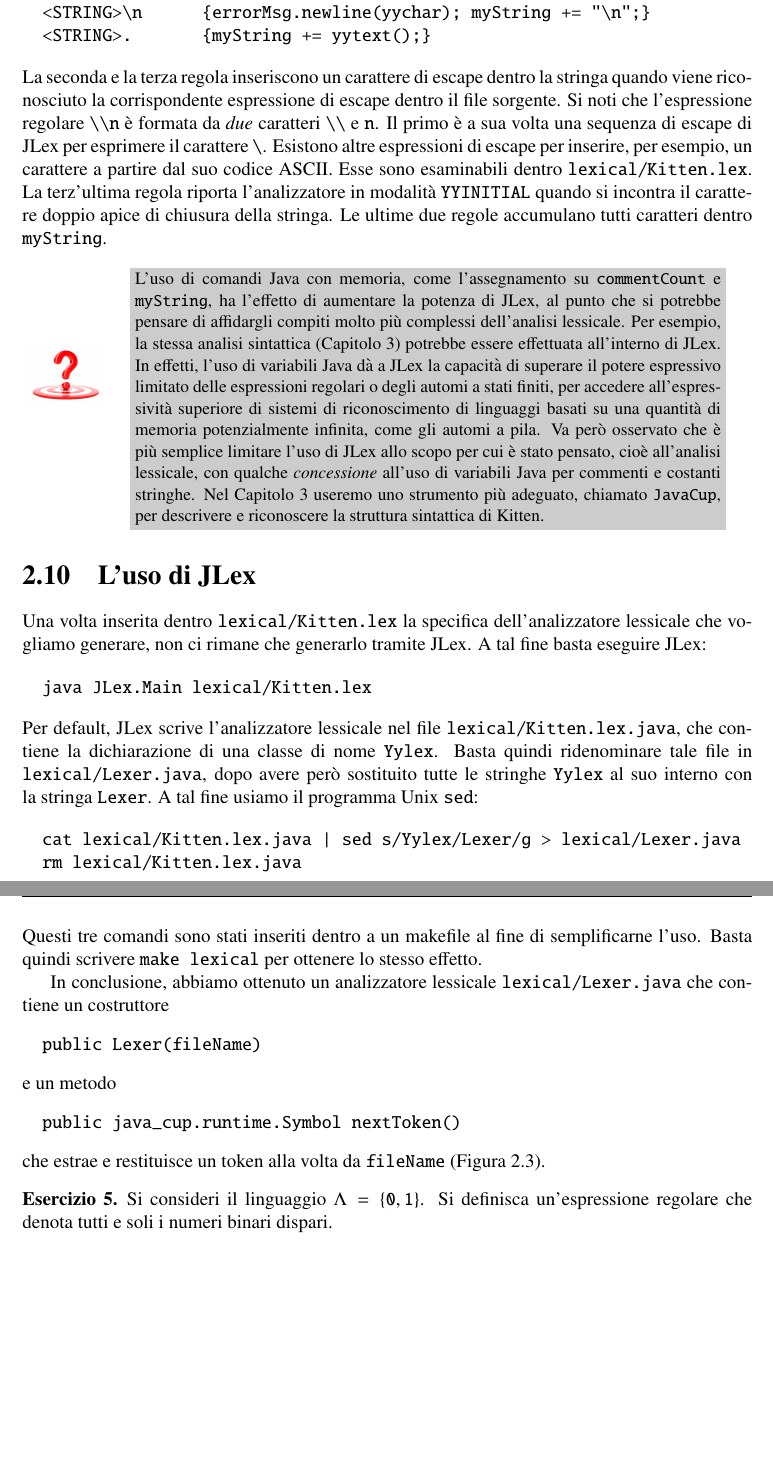
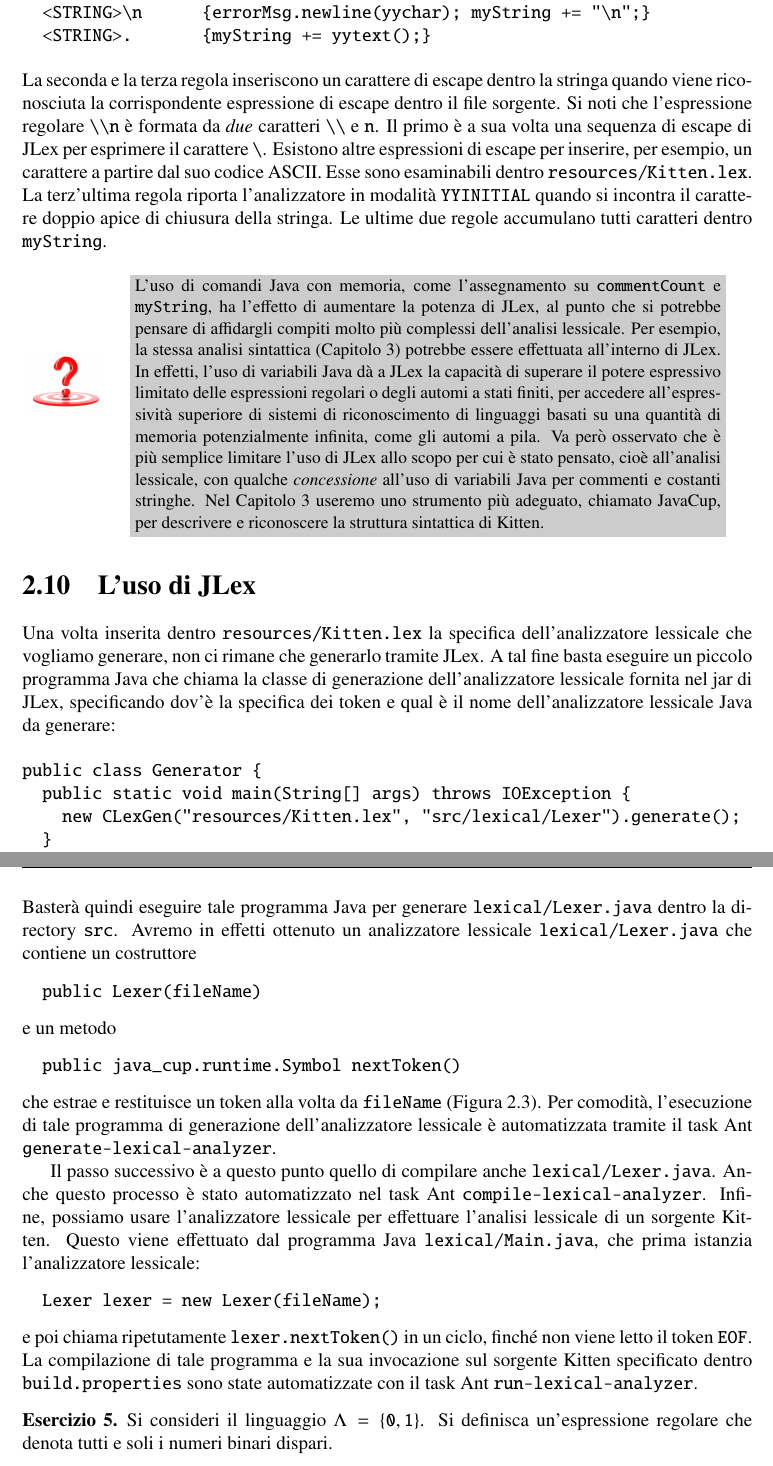
Before and after one commit to spoto/Kitten-Book, a LaTeX book (OOCompilation.tex, which reads lexical.tex): two parts of pages 52 and 53 of 209, joined at a grey line, cut so that both start at the same text, the shorter picture padded with empty space. Compiled offline with pdfLaTeX.

Commit message:
Risistemato il Capitolo 2

```diff
--- a/lexical.tex
+++ b/lexical.tex
@@ -1057,19 +1058,19 @@ token \texttt{STRING}:
   <STRING>\\n     {myString += "\n";}
   <STRING>\\t     {myString += "\t";}
   ... altre sequenze di escape ...
-  <STRING>"\""    {yybegin(YYINITIAL); return tok(sym.STRING,myString);}
+  <STRING>"\""    {yybegin(YYINITIAL); return tok(sym.STRING, myString);}
   <STRING>\n      {errorMsg.newline(yychar); myString += "\n";}
   <STRING>.       {myString += yytext();}
 \end{verbatim}
 %
 La seconda e la terza regola inseriscono un carattere di escape
-dentro la stringa quando viene riconosciuto la corrispondente
+dentro la stringa quando viene riconosciuta la corrispondente
 espressione di escape dentro il file sorgente. Si noti che l'espressione
 regolare \verb!\\n! \`e formata da \emph{due} caratteri \verb!\\! e \texttt{n}.
 Il primo \`e a sua volta una sequenza di escape di JLex per
 esprimere il carattere \verb!\!. Esistono altre espressioni di escape
 per inserire, per esempio, un carattere a partire dal suo codice ASCII.
-Esse sono esaminabili dentro \texttt{lexical/Kitten.lex}.
+Esse sono esaminabili dentro \texttt{resources/Kitten.lex}.
 La terz'ultima regola riporta l'analizzatore in modalit\`a \texttt{YYINITIAL}
 quando si incontra il carattere doppio apice di chiusura della stringa.
 Le ultime due regole accumulano tutti caratteri dentro \texttt{myString}.
@@ -1092,38 +1093,29 @@ limitare l'uso di JLex allo scopo per cui
 \emph{concessione} all'uso di variabili Java per commenti e costanti
 stringhe. Nel
 Capitolo~\ref{chap:syntactical} useremo uno strumento \piu
-adeguato, chiamato \texttt{JavaCup},
+adeguato, chiamato JavaCup,
 per descrivere e riconoscere la struttura sintattica di Kitten.
 }
 %
 \section{L'uso di JLex}\label{sec:use_jlex}
 %
-Una volta inserita dentro \texttt{lexical/Kitten.lex} la specifica
+Una volta inserita dentro \texttt{resources/Kitten.lex} la specifica
 dell'analizzatore lessicale che vogliamo generare, non ci rimane
-che generarlo tramite JLex. A tal fine basta eseguire JLex:
+che generarlo tramite JLex. A tal fine basta eseguire un piccolo programma
+Java che chiama la classe di generazione dell'analizzatore lessicale
+fornita nel jar di JLex, specificando dov'\`e la specifica dei token e qual \`e
+il nome dell'analizzatore lessicale Java da generare:
 %
 \begin{verbatim}
-  java JLex.Main lexical/Kitten.lex
+public class Generator {
+  public static void main(String[] args) throws IOException {
+    new CLexGen("resources/Kitten.lex", "src/lexical/Lexer").generate();
+  }
+}
 \end{verbatim}
 %
-Per default, JLex scrive l'analizzatore lessicale nel file
-\texttt{lexical/Kitten.lex.java}, che contiene
-la dichiarazione di una classe di nome \texttt{Yylex}.
-Basta quindi rideno\-mi\-nare
-tale file in \texttt{lexical/Lexer.java}, dopo avere
-per\`o sostituito tutte le stringhe \texttt{Yylex} al suo interno con la
-stringa \texttt{Lexer}. A tal fine usiamo il programma Unix \texttt{sed}:
-%
-\begin{verbatim}
-  cat lexical/Kitten.lex.java | sed s/Yylex/Lexer/g > lexical/Lexer.java
-  rm lexical/Kitten.lex.java
-\end{verbatim}
-%
-Questi tre comandi sono stati inseriti dentro a un makefile al fine
-di semplificarne l'uso. Basta quindi scrivere \texttt{make lexical}
-per ottenere lo stesso effetto.
-
-In conclusione, abbiamo ottenuto un analizzatore lessicale
+Baster\`a quindi eseguire tale programma Java per generare \texttt{lexical/Lexer.java}
+dentro la directory \texttt{src}. Avremo in effetti ottenuto un analizzatore lessicale
 \texttt{lexical/Lexer.java} che contiene un costruttore
 %
 \begin{verbatim}
@@ -1136,8 +1128,27 @@ e un metodo
   public java_cup.runtime.Symbol nextToken()
 \end{verbatim}
 %
-che estrae e restituisce un token alla volta da \texttt{fileName}
-(Figura~\ref{fig:lexer}).
+che estrae e restituisce un token alla volta da \texttt{fileName} (Figura~\ref{fig:lexer}).
+Per comodit\`a, l'esecuzione
+di tale programma di generazione dell'analizzatore lessicale \e automatizzata
+tramite il task Ant \texttt{generate-lexical-analyzer}.
+
+Il passo successivo \e a questo punto quello di compilare
+anche \texttt{lexical/Lexer.java}.
+Anche questo processo \e stato automatizzato nel task Ant
+\texttt{compile-lexical-analyzer}. Infine, possiamo usare l'analizzatore lessicale
+per effettuare l'analisi lessicale di un sorgente Kitten.
+Questo viene effettuato dal programma Java \texttt{lexical/Main.java},
+che prima istanzia l'analizzatore lessicale:
+%
+\begin{verbatim}
+  Lexer lexer = new Lexer(fileName);
+\end{verbatim}
+%
+e poi chiama ripetutamente \texttt{lexer.nextToken()} in un ciclo, finch\'e non viene letto
+il token \texttt{EOF}. La compilazione di tale programma e la sua invocazione sul sorgente Kitten
+specificato dentro \verb|build.properties| sono state automatizzate con il task Ant
+\texttt{run-lexical-analyzer}.
 %
 \begin{exercise}\label{ex:regular_odd}
 Si consideri il linguaggio $\Lambda=\{\mathtt{0},\mathtt{1}\}$.
```
Also changed, not shown: cat8.jpeg, lexical.tex (81 more changed lines).
